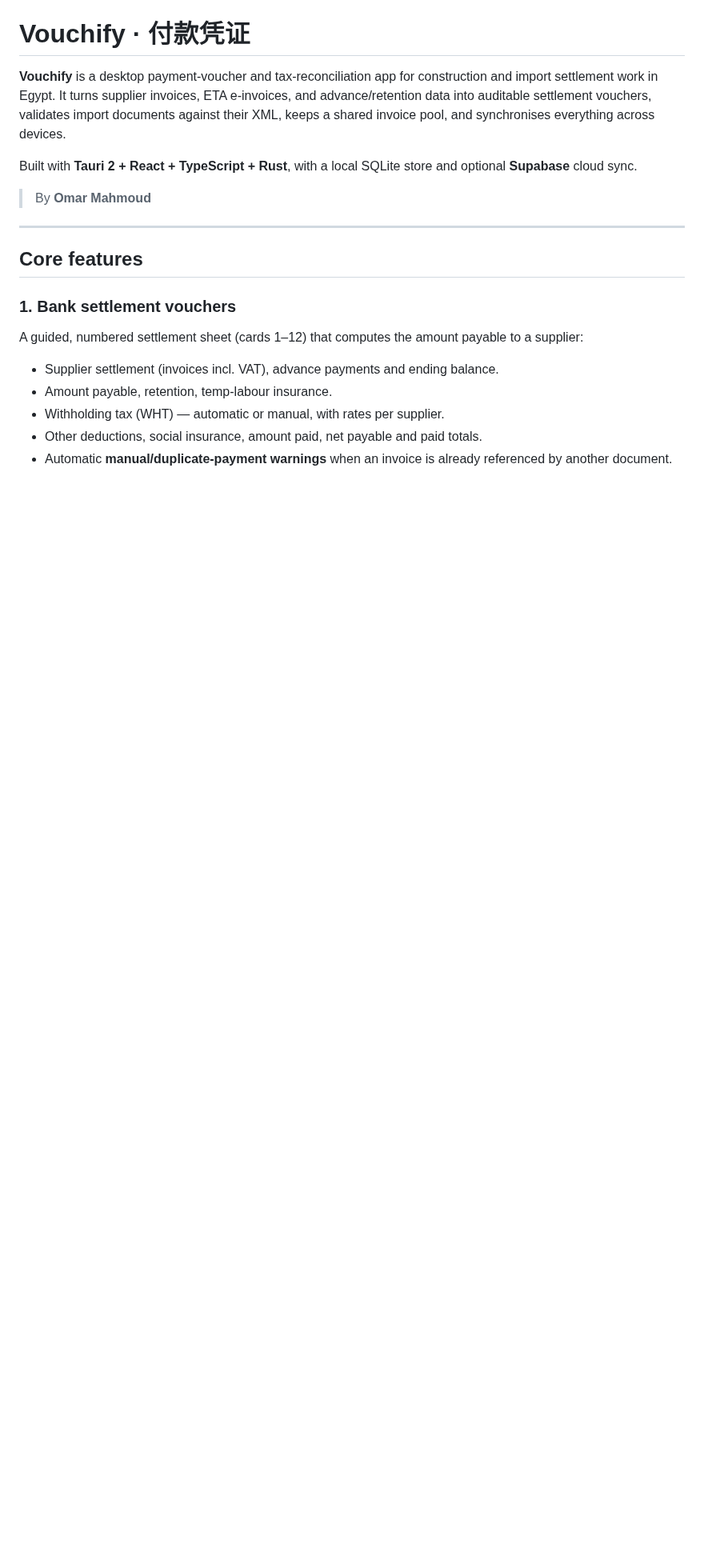
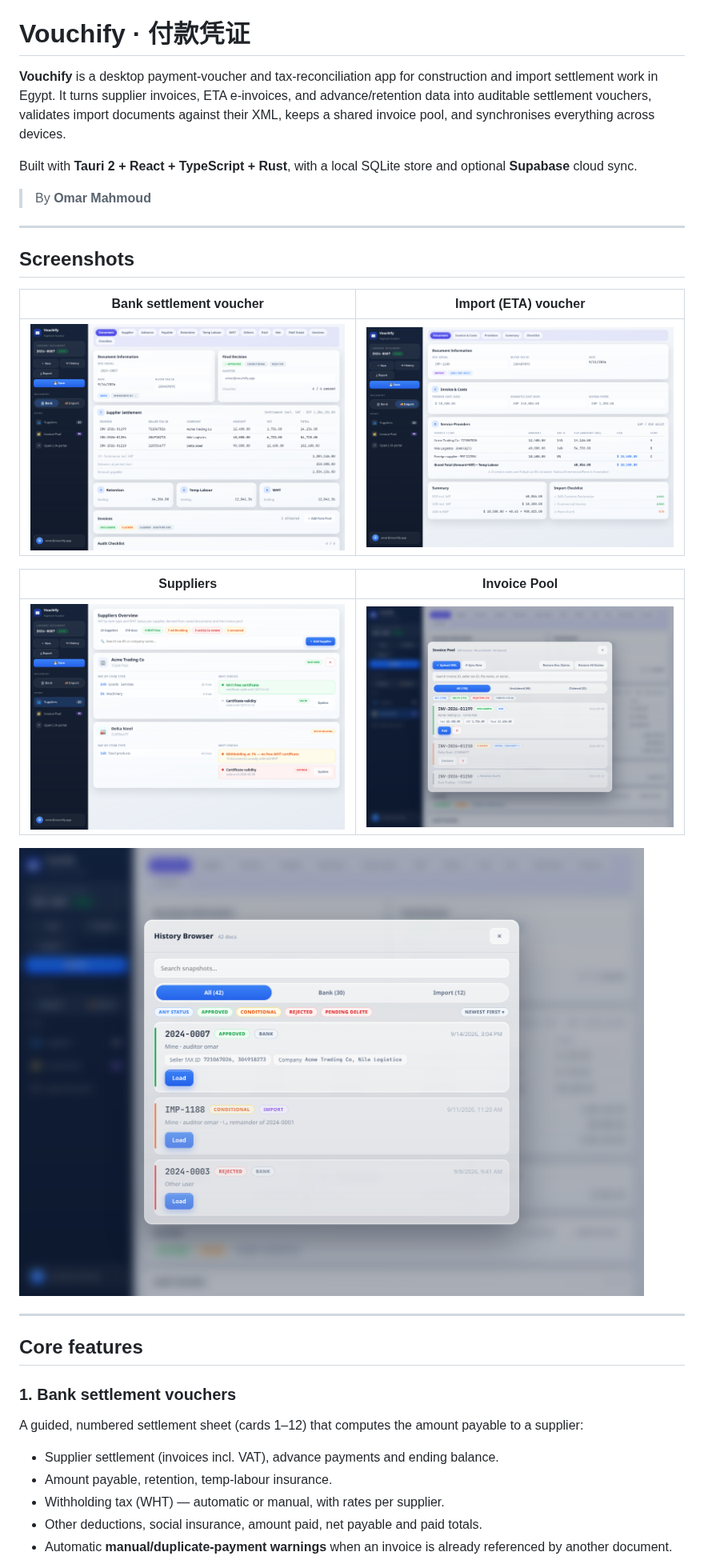
Before and after one commit to OmarKrypton/Payment_App, a Markdown page: README.md, the part around the change. Shown at 80% size. Rendered like a GitHub page; pictures changed too: docs/screenshots/bank.png (added), docs/screenshots/history.png (added), docs/screenshots/import.png (added); blank space fills up the shorter version.

Commit message:
docs: add app screenshots (bank, import, suppliers, invoice pool, history) and embed them in the README

```diff
--- a/README.md
+++ b/README.md
@@ -5,6 +5,20 @@
 Built with **Tauri 2 + React + TypeScript + Rust**, with a local SQLite store and optional **Supabase** cloud sync.
 
 > By **Omar Mahmoud**
+
+---
+
+## Screenshots
+
+| Bank settlement voucher | Import (ETA) voucher |
+| --- | --- |
+| ![Bank settlement voucher](docs/screenshots/bank.png) | ![Import ETA voucher](docs/screenshots/import.png) |
+
+| Suppliers | Invoice Pool |
+| --- | --- |
+| ![Suppliers](docs/screenshots/suppliers.png) | ![Invoice Pool](docs/screenshots/pool.png) |
+
+![History Browser](docs/screenshots/history.png)
 
 ---
 
```
